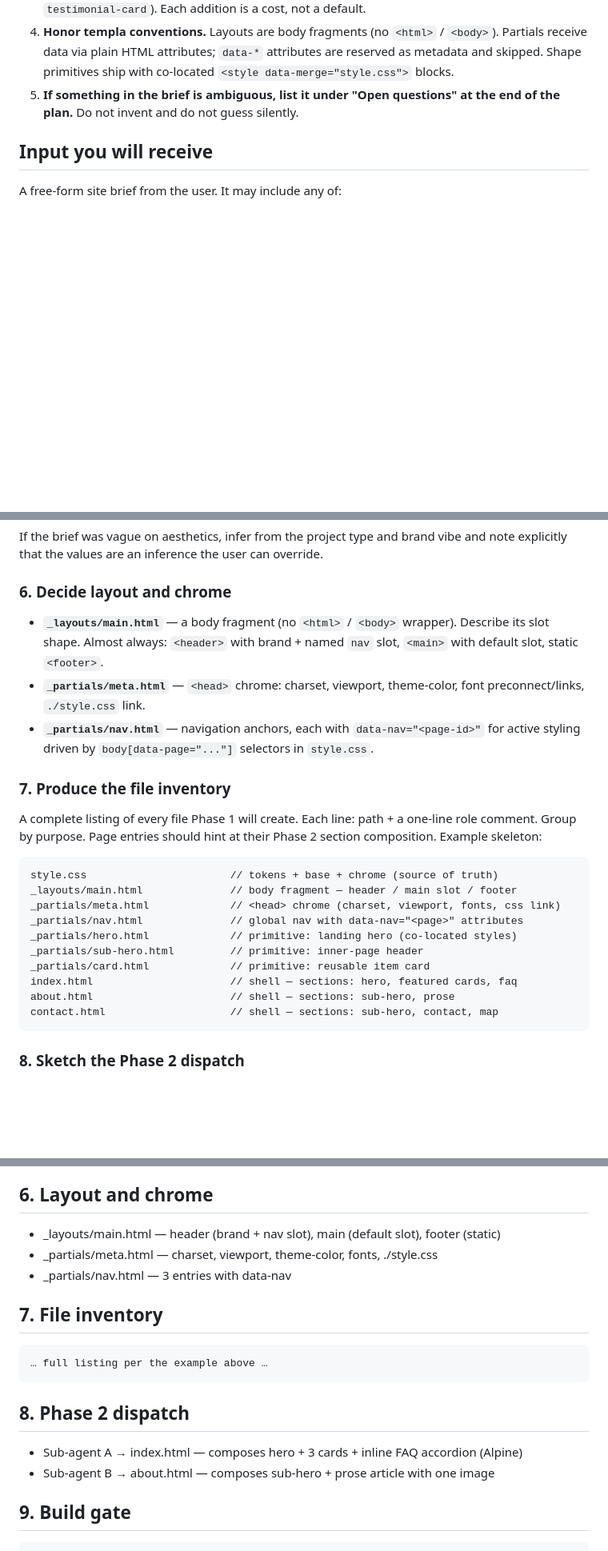
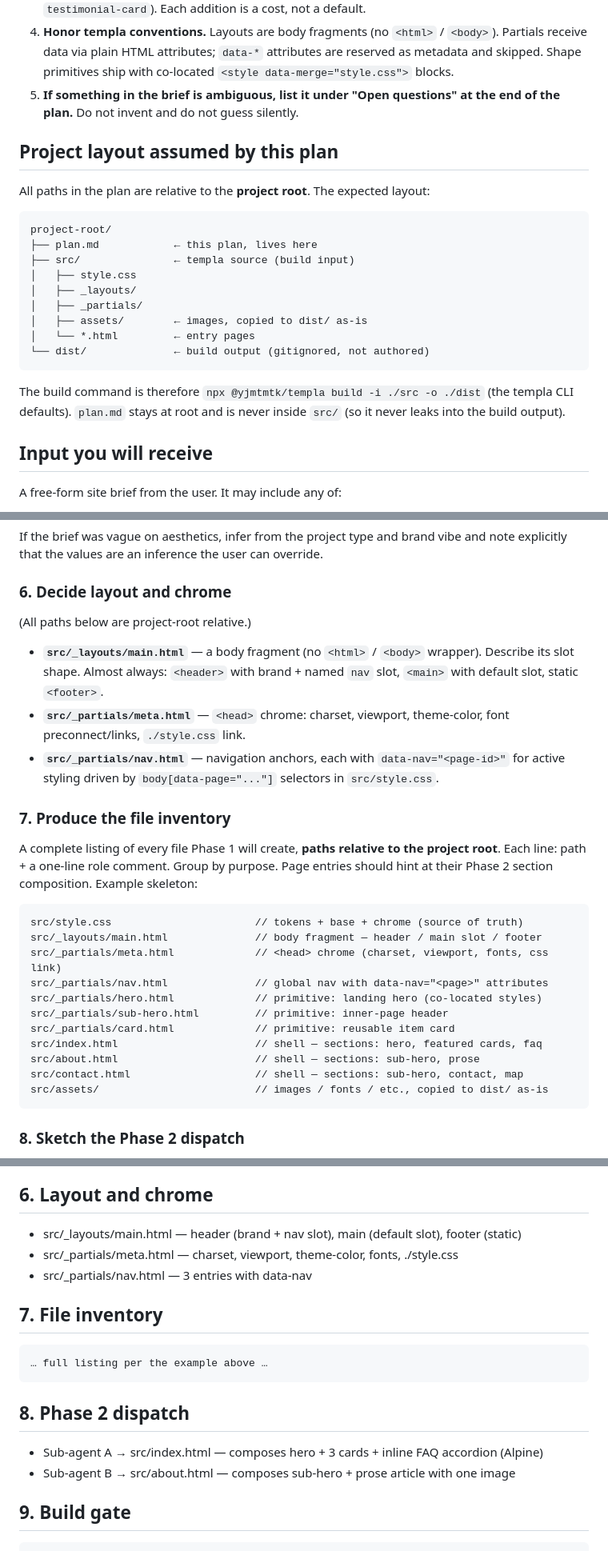
Before and after one commit to yjmtmtk/templa-js, a Markdown page: docs/phase1-plan.md, 3 parts joined by grey strips. Shown at 80% size. Drawn GitHub-style; blank space fills up the shorter version.

Commit message:
phase1-plan.md: switch to project-root paths (src/ prefix), document expected layout

````diff
--- a/docs/phase1-plan.md
+++ b/docs/phase1-plan.md
@@ -17,6 +17,24 @@ Phase 1 is the serial part of building a templa site. It locks down design token
 3. **Default to the canonical primitive kit** — `hero`, `sub-hero`, `card`. Add a new primitive only when the brief unambiguously needs one (e.g., a testimonial-heavy site genuinely needs `testimonial-card`). Each addition is a cost, not a default.
 4. **Honor templa conventions.** Layouts are body fragments (no `<html>` / `<body>`). Partials receive data via plain HTML attributes; `data-*` attributes are reserved as metadata and skipped. Shape primitives ship with co-located `<style data-merge="style.css">` blocks.
 5. **If something in the brief is ambiguous, list it under "Open questions" at the end of the plan.** Do not invent and do not guess silently.
+
+## Project layout assumed by this plan
+
+All paths in the plan are relative to the **project root**. The expected layout:
+
+```
+project-root/
+├── plan.md            ← this plan, lives here
+├── src/               ← templa source (build input)
+│   ├── style.css
+│   ├── _layouts/
+│   ├── _partials/
+│   ├── assets/        ← images, copied to dist/ as-is
+│   └── *.html         ← entry pages
+└── dist/              ← build output (gitignored, not authored)
+```
+
+The build command is therefore `npx @yjmtmtk/templa build -i ./src -o ./dist` (the templa CLI defaults). `plan.md` stays at root and is never inside `src/` (so it never leaks into the build output).
 
 ## Input you will receive
 
@@ -111,25 +129,28 @@ If the brief was vague on aesthetics, infer from the project type and brand vibe
 
 ### 6. Decide layout and chrome
 
-- **`_layouts/main.html`** — a body fragment (no `<html>` / `<body>` wrapper). Describe its slot shape. Almost always: `<header>` with brand + named `nav` slot, `<main>` with default slot, static `<footer>`.
-- **`_partials/meta.html`** — `<head>` chrome: charset, viewport, theme-color, font preconnect/links, `./style.css` link.
-- **`_partials/nav.html`** — navigation anchors, each with `data-nav="<page-id>"` for active styling driven by `body[data-page="..."]` selectors in `style.css`.
+(All paths below are project-root relative.)
+
+- **`src/_layouts/main.html`** — a body fragment (no `<html>` / `<body>` wrapper). Describe its slot shape. Almost always: `<header>` with brand + named `nav` slot, `<main>` with default slot, static `<footer>`.
+- **`src/_partials/meta.html`** — `<head>` chrome: charset, viewport, theme-color, font preconnect/links, `./style.css` link.
+- **`src/_partials/nav.html`** — navigation anchors, each with `data-nav="<page-id>"` for active styling driven by `body[data-page="..."]` selectors in `src/style.css`.
 
 ### 7. Produce the file inventory
 
-A complete listing of every file Phase 1 will create. Each line: path + a one-line role comment. Group by purpose. Page entries should hint at their Phase 2 section composition. Example skeleton:
+A complete listing of every file Phase 1 will create, **paths relative to the project root**. Each line: path + a one-line role comment. Group by purpose. Page entries should hint at their Phase 2 section composition. Example skeleton:
 
 ```text
-style.css                       // tokens + base + chrome (source of truth)
-_layouts/main.html              // body fragment — header / main slot / footer
-_partials/meta.html             // <head> chrome (charset, viewport, fonts, css link)
-_partials/nav.html              // global nav with data-nav="<page>" attributes
-_partials/hero.html             // primitive: landing hero (co-located styles)
-_partials/sub-hero.html         // primitive: inner-page header
-_partials/card.html             // primitive: reusable item card
-index.html                      // shell — sections: hero, featured cards, faq
-about.html                      // shell — sections: sub-hero, prose
-contact.html                    // shell — sections: sub-hero, contact, map
+src/style.css                       // tokens + base + chrome (source of truth)
+src/_layouts/main.html              // body fragment — header / main slot / footer
+src/_partials/meta.html             // <head> chrome (charset, viewport, fonts, css link)
+src/_partials/nav.html              // global nav with data-nav="<page>" attributes
+src/_partials/hero.html             // primitive: landing hero (co-located styles)
+src/_partials/sub-hero.html         // primitive: inner-page header
+src/_partials/card.html             // primitive: reusable item card
+src/index.html                      // shell — sections: hero, featured cards, faq
+src/about.html                      // shell — sections: sub-hero, prose
+src/contact.html                    // shell — sections: sub-hero, contact, map
+src/assets/                         // images / fonts / etc., copied to dist/ as-is
 ```
 
 ### 8. Sketch the Phase 2 dispatch
@@ -213,9 +234,9 @@ Fonts: Inter (body), Lora (headings).
 (Note: tokens inferred from the "warm, slow" vibe; override if you want.)
 
 ## 6. Layout and chrome
-- _layouts/main.html — header (brand + nav slot), main (default slot), footer (static)
-- _partials/meta.html — charset, viewport, theme-color, fonts, ./style.css
-- _partials/nav.html — 3 entries with data-nav
+- src/_layouts/main.html — header (brand + nav slot), main (default slot), footer (static)
+- src/_partials/meta.html — charset, viewport, theme-color, fonts, ./style.css
+- src/_partials/nav.html — 3 entries with data-nav
 
 ## 7. File inventory
 ```text
@@ -223,8 +244,8 @@ Fonts: Inter (body), Lora (headings).
 ```
 
 ## 8. Phase 2 dispatch
-- Sub-agent A → index.html — composes hero + 3 cards + inline FAQ accordion (Alpine)
-- Sub-agent B → about.html — composes sub-hero + prose article with one image
+- Sub-agent A → src/index.html — composes hero + 3 cards + inline FAQ accordion (Alpine)
+- Sub-agent B → src/about.html — composes sub-hero + prose article with one image
 
 ## 9. Build gate
 ```bash
````
Also changed, not shown: other parts of docs/phase1-plan.md (+2 -2 lines).
